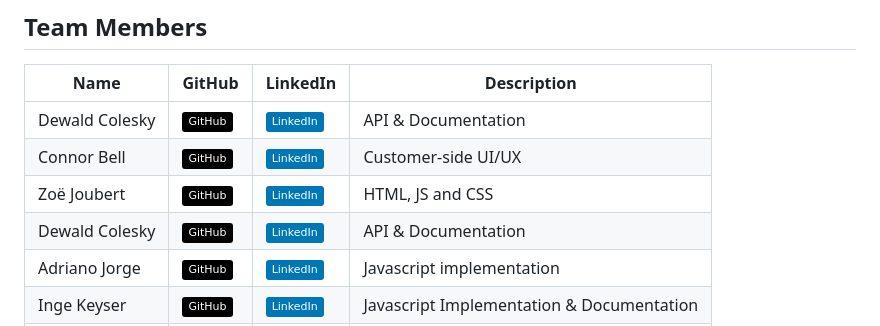
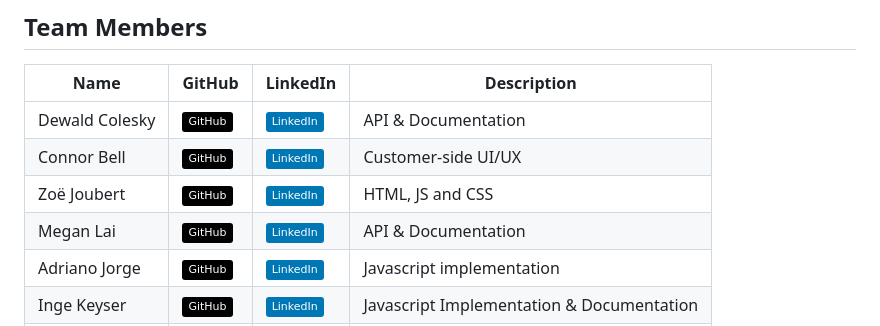
Before and after one commit to u23608821/COS221_Assignment_5, a Markdown page: README.md, the part around the change. Rendered like a GitHub page; badges without logos.

Commit message:
Update README.md: Megan info

```diff
--- a/README.md
+++ b/README.md
@@ -28,7 +28,7 @@
 | Dewald Colesky | [![GitHub](https://img.shields.io/badge/GitHub-000?logo=github&logoColor=white)](https://github.com/amJohnnyma) | [![LinkedIn](https://img.shields.io/badge/LinkedIn-0077B5?logo=linkedin&logoColor=white)](https://www.linkedin.com/in/dewald-colesky-165400217/) | API & Documentation |
 | Connor Bell | [![GitHub](https://img.shields.io/badge/GitHub-000?logo=github&logoColor=white)](https://github.com/u24569608) | [![LinkedIn](https://img.shields.io/badge/LinkedIn-0077B5?logo=linkedin&logoColor=white)](https://www.linkedin.com/in/connorbellup/) | Customer-side UI/UX |
 | Zoë Joubert | [![GitHub](https://img.shields.io/badge/GitHub-000?logo=github&logoColor=white)](https://github.com/ZoeJ72005) | [![LinkedIn](https://img.shields.io/badge/LinkedIn-0077B5?logo=linkedin&logoColor=white)](https://www.linkedin.com/in/zo%C3%AB-joubert-8b494835a/) | HTML, JS and CSS |
-| Dewald Colesky | [![GitHub](https://img.shields.io/badge/GitHub-000?logo=github&logoColor=white)](https://github.com/amJohnnyma) | [![LinkedIn](https://img.shields.io/badge/LinkedIn-0077B5?logo=linkedin&logoColor=white)](https://www.linkedin.com/in/dewald-colesky-165400217/) | API & Documentation |
+| Megan Lai | [![GitHub](https://img.shields.io/badge/GitHub-000?logo=github&logoColor=white)](https://github.com/Megglez) | [![LinkedIn](https://img.shields.io/badge/LinkedIn-0077B5?logo=linkedin&logoColor=white)](https://www.linkedin.com/in/megan-lai-720685368/) | API & Documentation |
 | Adriano Jorge  | [![GitHub](https://img.shields.io/badge/GitHub-000?logo=github&logoColor=white)](https://github.com/Adri4no098) | [![LinkedIn](https://img.shields.io/badge/LinkedIn-0077B5?logo=linkedin&logoColor=white)]() | Javascript implementation |
 | Inge Keyser | [![GitHub](https://img.shields.io/badge/GitHub-000?logo=github&logoColor=white)](https://github.com/u23544563) | [![LinkedIn](https://img.shields.io/badge/LinkedIn-0077B5?logo=linkedin&logoColor=white)](https://www.linkedin.com/in/inge-k-a8b1b5266/) | Javascript Implementation & Documentation |
 | Dewald Colesky | [![GitHub](https://img.shields.io/badge/GitHub-000?logo=github&logoColor=white)](https://github.com/amJohnnyma) | [![LinkedIn](https://img.shields.io/badge/LinkedIn-0077B5?logo=linkedin&logoColor=white)](https://www.linkedin.com/in/dewald-colesky-165400217/) | API & Documentation |
```
